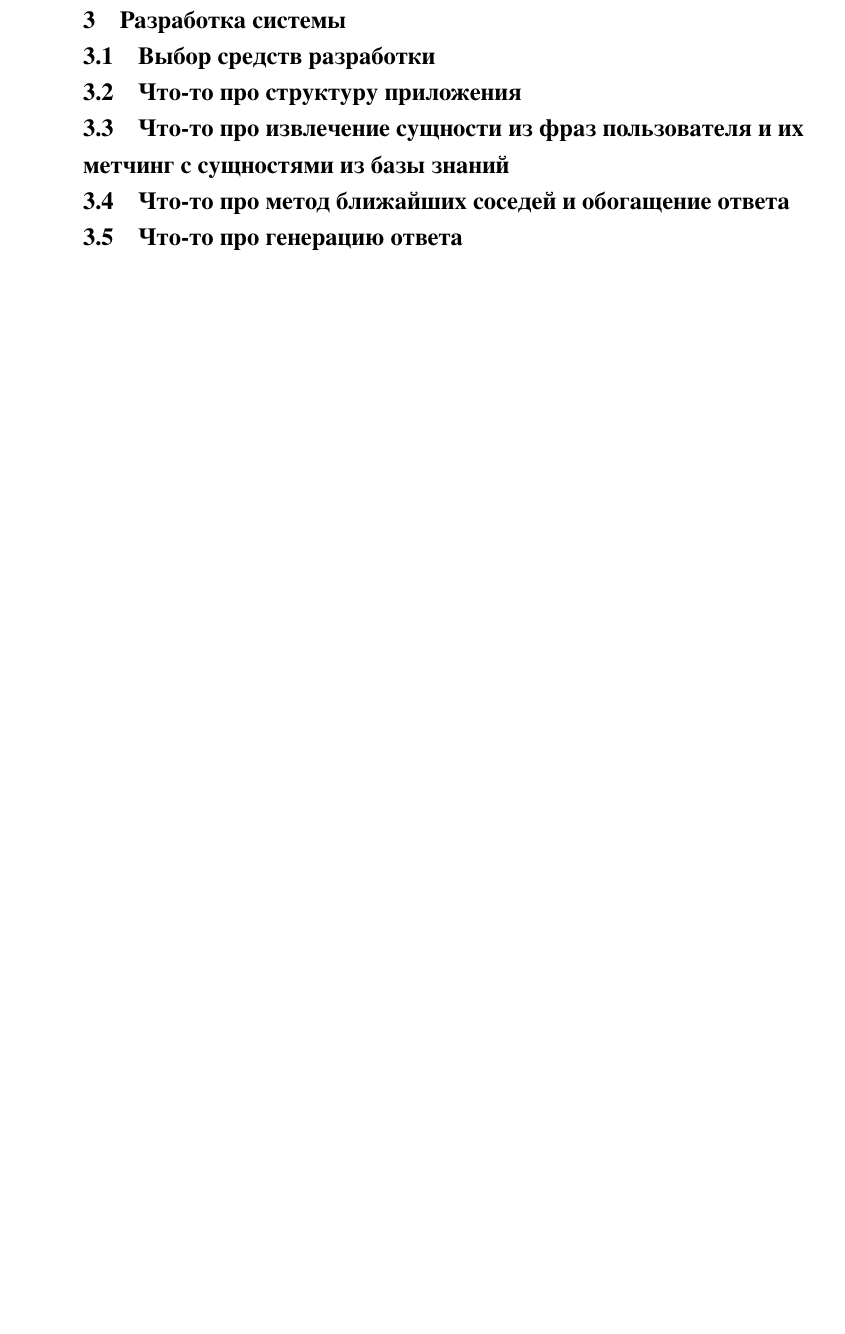
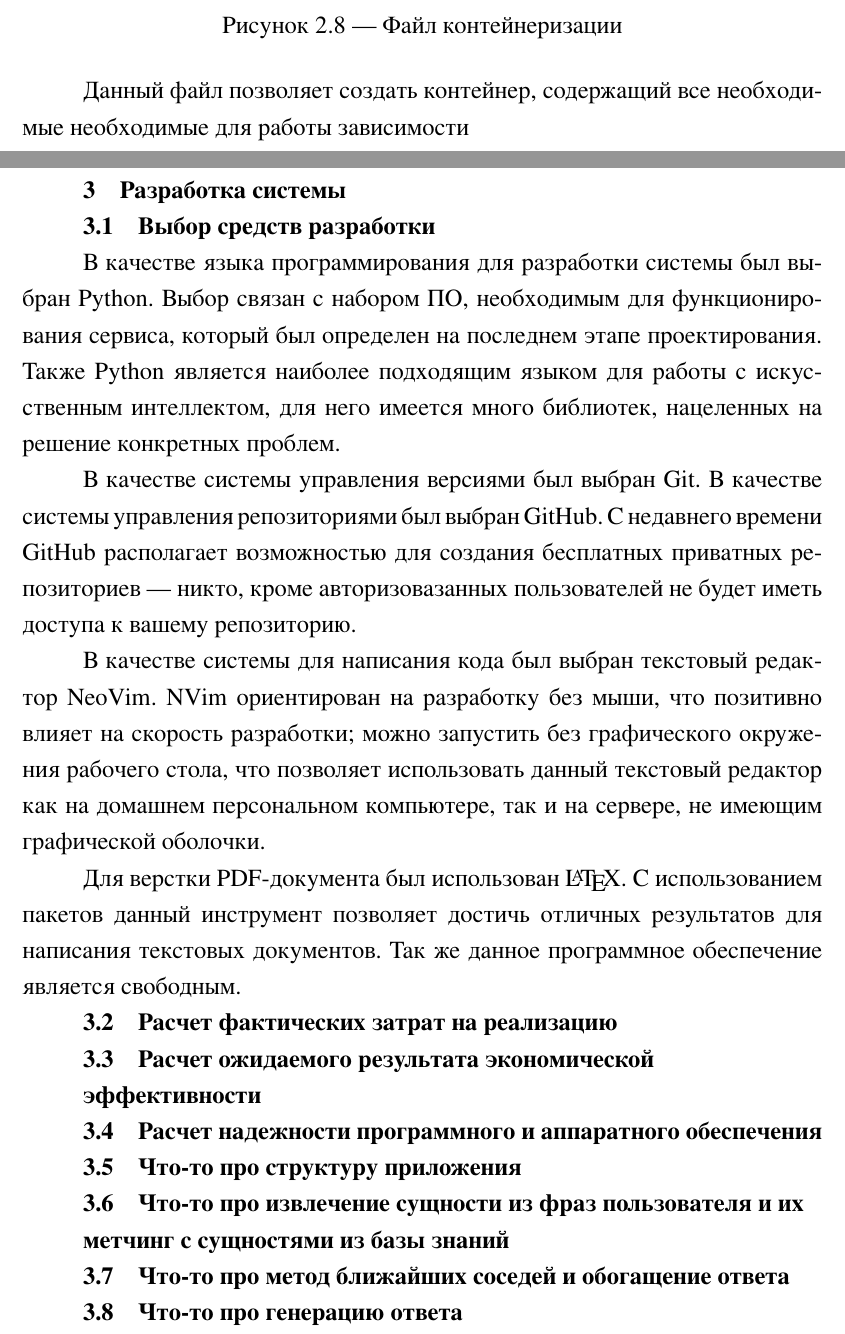
Before and after one commit to yaz0p/bachelor_diploma, a LaTeX document (tex/first.tex): part of page 14 of 15 before the commit and two parts of pages 16 and 17 of 18 after it, the two joined at a grey line, cut at the place of the change, the shorter picture padded with empty space. The pictures show the PDF file tex/first.pdf that the author committed with the source.

Commit message:
Диплом

```diff
--- a/tex/first.tex
+++ b/tex/first.tex
@@ -457,8 +482,39 @@ SWOT-анализ — метод стратегического планиров
 GNU Linux является свободным программым обеспечением, что позволяет
 использовать его для любых нужд.
 
+\fig{Dockerfile.png}{Файл контейнеризации}
+Данный файл позволяет создать контейнер, содержащий все необходимые
+необходимые для работы зависимости
+
 \sect{Разработка системы}
 \subsect{Выбор средств разработки}
+
+В качестве языка программирования для разработки системы был выбран Python.
+Выбор связан с набором ПО, необходимым для функционирования сервиса, который
+был определен на последнем этапе проектирования. Также Python является
+наиболее подходящим языком для работы с искусственным интеллектом, для
+него имеется много библиотек, нацеленных на решение конкретных проблем.
+
+В качестве системы управления версиями был выбран Git. В качестве системы
+управления репозиториями был выбран GitHub. С недавнего времени GitHub
+располагает возможностью для создания бесплатных приватных репозиториев ---
+никто, кроме авторизовазанных пользователей не будет иметь доступа к вашему
+репозиторию.
+
+В качестве системы для написания кода был выбран текстовый редактор NeoVim.
+NVim ориентирован на разработку без мыши, что позитивно влияет на скорость
+разработки; можно запустить без графического окружения рабочего стола, что
+позволяет использовать данный текстовый редактор как на домашнем персональном
+компьютере, так и на сервере, не имеющим графической оболочки.
+
+Для верстки PDF-документа был использован \LaTeX. С использованием пакетов
+данный инструмент позволяет достичь отличных результатов для написания
+текстовых документов. Так же данное программное обеспечение является свободным.
+
+\subsect{Расчет фактических затрат на реализацию}
+\subsect{Расчет ожидаемого результата экономической эффективности}
+\subsect{Расчет надежности программного и аппаратного обеспечения}
+
 \subsect{Что-то про структуру приложения}
 \subsect{Что-то про извлечение сущности из фраз пользователя и их метчинг с сущностями из базы знаний}
 \subsect{Что-то про метод ближайших соседей и обогащение ответа}
```
Also changed, not shown: tex/Dockerfile.png (added), tex/first.pdf, tex/Схема базы данных.png (added), tex/Схема векторизации документов.png (added), tex/Схема перемещения данных.drawio.png (added), tex/first.tex (29 more changed lines).
